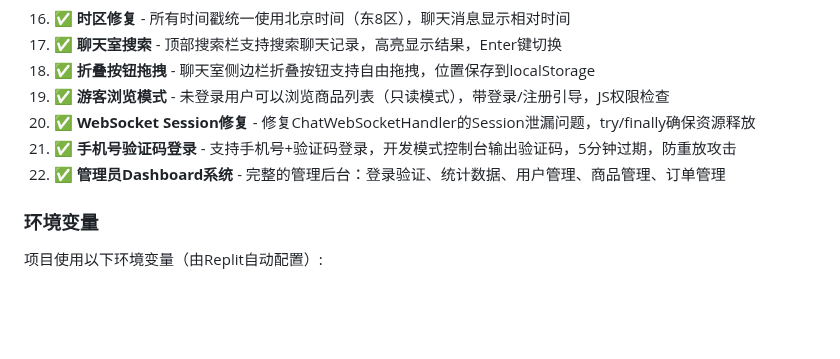
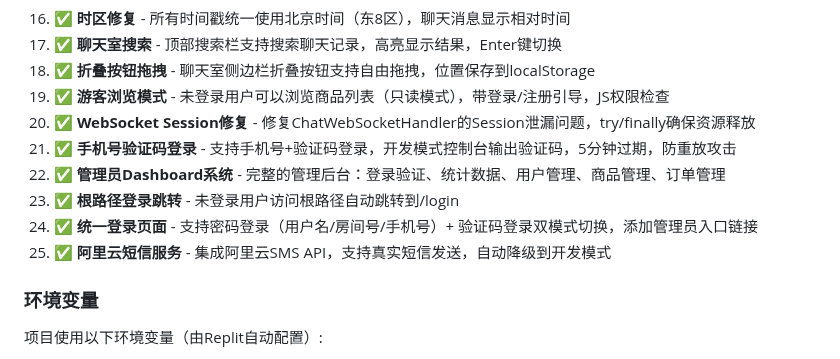
Before and after one commit to sjx1943/XianyuMarketplace, a Markdown page: replit.md, the part around one of its changes. Drawn GitHub-style; blank space fills up the shorter version.

Commit message:
Improve login and add SMS service for user verification
Integrate Aliyun SMS API for sending verification codes and implement unified login page supporting password and SMS verification.

Replit-Commit-Author: Agent
Replit-Commit-Session-Id: de0742fb-ed5f-4ce7-ba03-2be40fcd8e98
Replit-Commit-Checkpoint-Type: full_checkpoint
Replit-Commit-Event-Id: 65dee481-bfaa-40dd-9a6f-30bb01e5415f
Replit-Commit-Screenshot-Url: https://storage.googleapis.com/screenshot-production-us-central1/a150b5ca-a58b-4dc4-89b0-68930565b5a5/de0742fb-ed5f-4ce7-ba03-2be40fcd8e98/m0bqw0i

```diff
--- a/replit.md
+++ b/replit.md
@@ -37,6 +37,9 @@
 20. ✅ **WebSocket Session修复** - 修复ChatWebSocketHandler的Session泄漏问题，try/finally确保资源释放
 21. ✅ **手机号验证码登录** - 支持手机号+验证码登录，开发模式控制台输出验证码，5分钟过期，防重放攻击
 22. ✅ **管理员Dashboard系统** - 完整的管理后台：登录验证、统计数据、用户管理、商品管理、订单管理
+23. ✅ **根路径登录跳转** - 未登录用户访问根路径自动跳转到/login
+24. ✅ **统一登录页面** - 支持密码登录（用户名/房间号/手机号）+ 验证码登录双模式切换，添加管理员入口链接
+25. ✅ **阿里云短信服务** - 集成阿里云SMS API，支持真实短信发送，自动降级到开发模式
 
 ### 环境变量
 项目使用以下环境变量（由Replit自动配置）:
```
Also changed, not shown: other parts of replit.md (+1 -1 lines).
